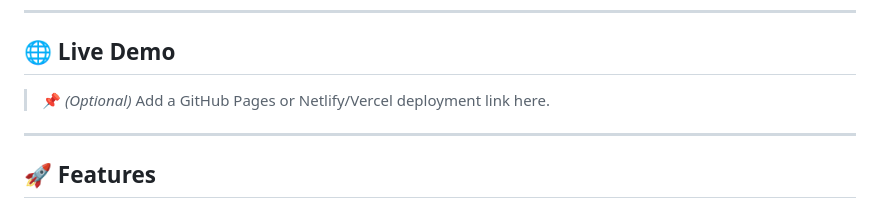
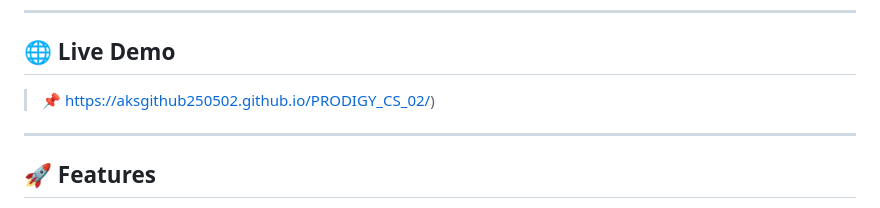
Before and after one commit to aksgithub250502/PRODIGY_CS_02, a Markdown page: README.md, the part around the change printed below. Rendered like a GitHub page.

```diff
--- a/README.md
+++ b/README.md
@@ -10,7 +10,7 @@ This is a web-based GUI implementation of **Pixel Manipulation for Image Encrypt
 
 ## 🌐 Live Demo
 
-> 📌 *(Optional)* Add a GitHub Pages or Netlify/Vercel deployment link here.
+> 📌 https://aksgithub250502.github.io/PRODIGY_CS_02/)
 
 ---
 
```
Also changed, not shown: other parts of README.md (+1 -3 lines).
